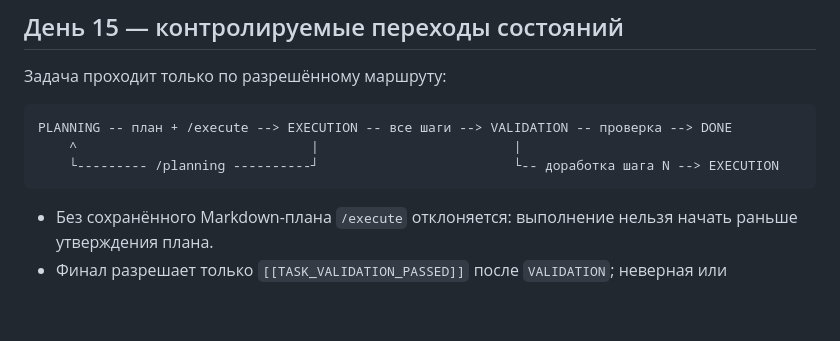
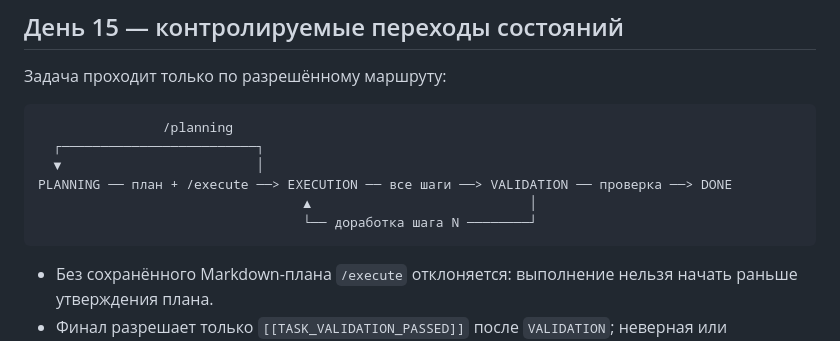
Before and after one commit to fedotovadd/ai-advent-challenge-2k26, a Markdown page: deepseek-api/README.md, the part around the change. Drawn GitHub-style; blank space fills up the shorter version.

Commit message:
docs: clarify validation rework flow

````diff
--- a/deepseek-api/README.md
+++ b/deepseek-api/README.md
@@ -526,9 +526,12 @@ X», «не использовать X» и «без X». Свободные п
 Задача проходит только по разрешённому маршруту:
 
 ```text
-PLANNING -- план + /execute --> EXECUTION -- все шаги --> VALIDATION -- проверка --> DONE
-    ^                              |                         |
-    └--------- /planning ----------┘                         └-- доработка шага N --> EXECUTION
+                /planning
+  ┌─────────────────────────┐
+  ▼                         │
+PLANNING ── план + /execute ──> EXECUTION ── все шаги ──> VALIDATION ── проверка ──> DONE
+                                  ▲                            │
+                                  └── доработка шага N ────────┘
 ```
 
 - Без сохранённого Markdown-плана `/execute` отклоняется: выполнение нельзя начать раньше утверждения плана.
````
